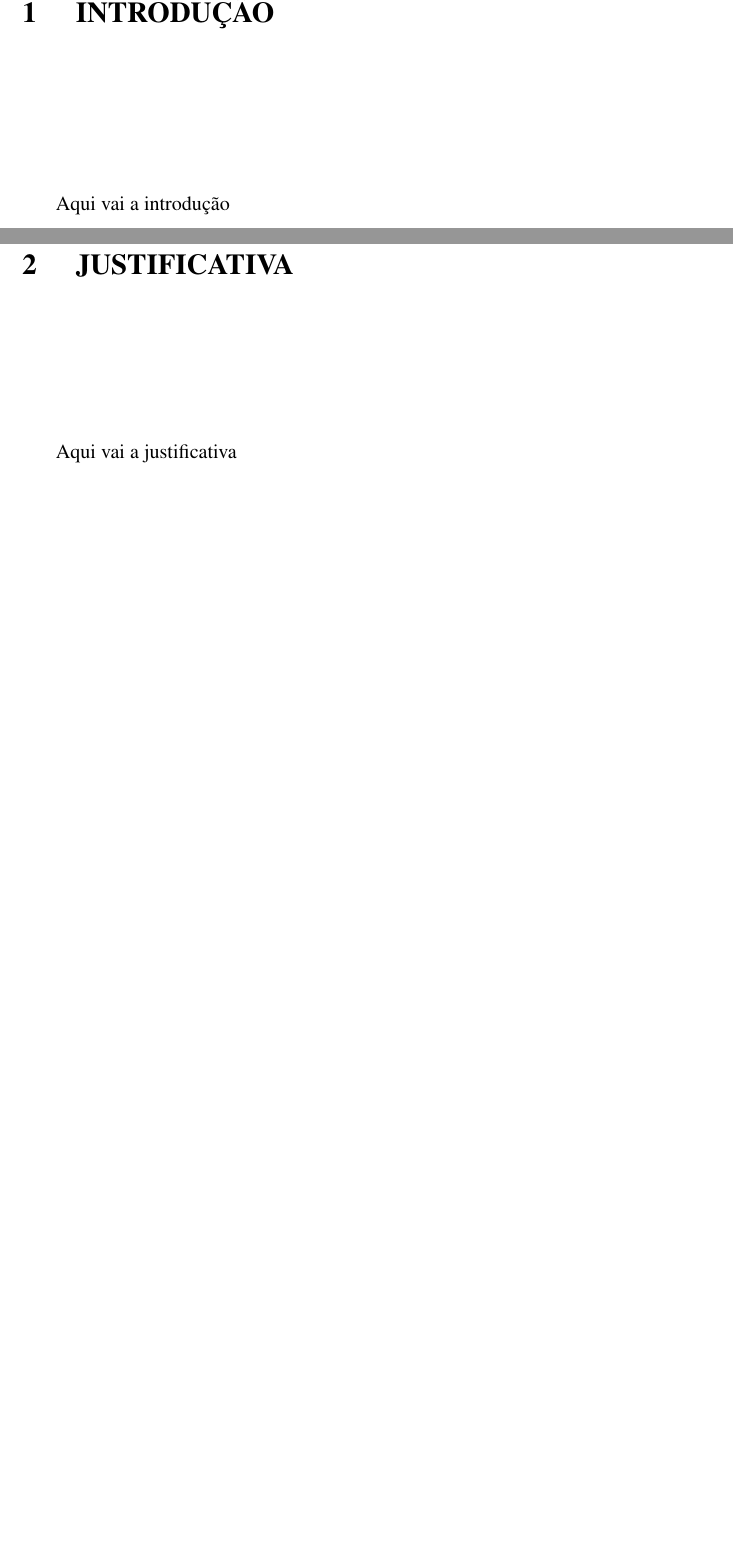
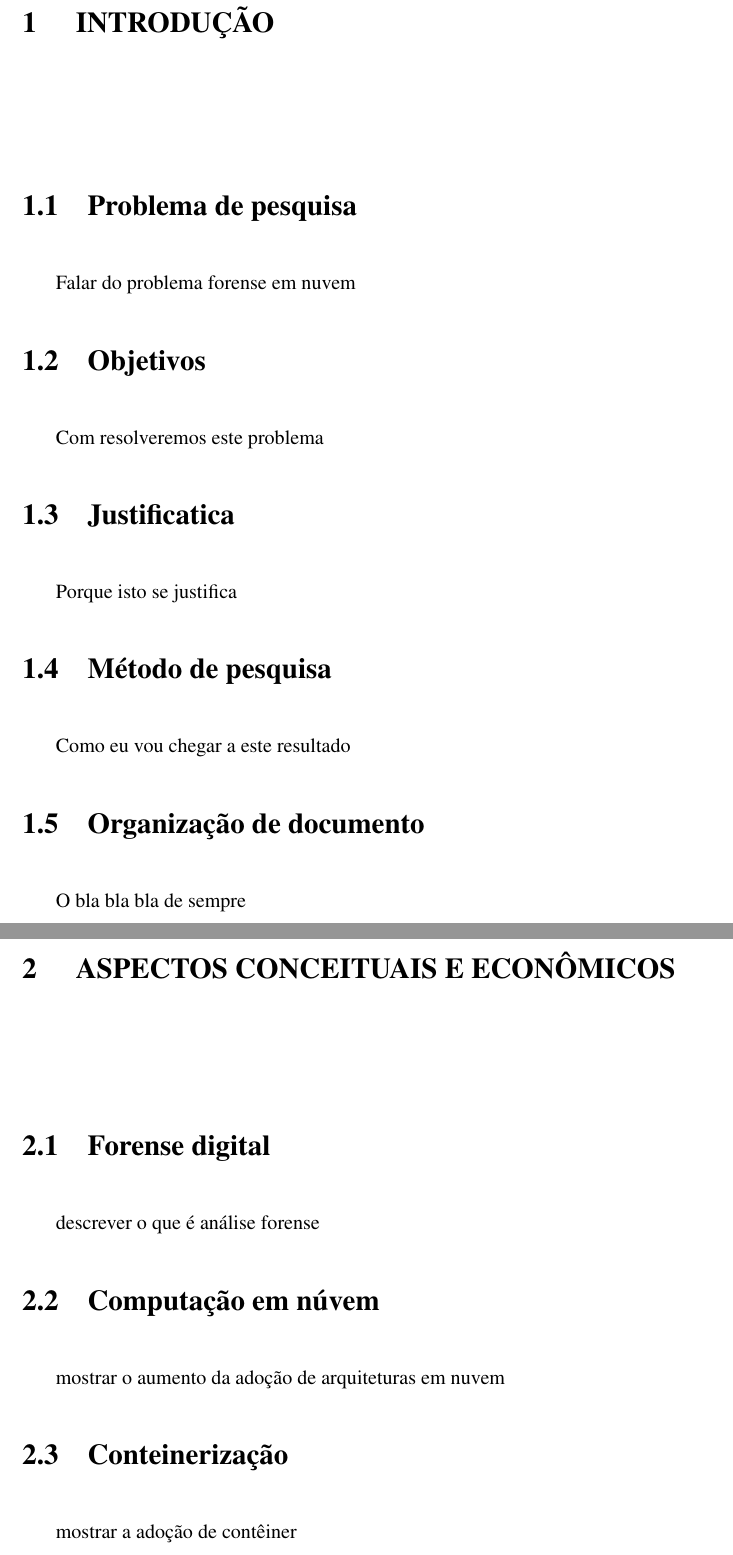
Before and after one commit to hamilton2br/mestrato-quali, a LaTeX thesis (msc-thesis.tex, which reads chapters/Aspectos.tex, chapters/Introducao.tex, chapters/Justificativa.tex): two parts of pages 10 and 11 of 17 before the commit and two parts of pages 11 and 12 of 16 after it, joined at a grey line, cut so that both start at the same text, the shorter picture padded with empty space. Compiled offline with pdfLaTeX; a LaTeX package or settings file that is missing is left out.

Commit message:
acertando estrutura de capítulos para uma mais adequada

```diff
--- /dev/null
+++ b/chapters/Aspectos.tex
@@ -0,0 +1,16 @@
+% ----------------------------------------------------------
+% Capitulo de Aspectos conceituais e economigos
+% ----------------------------------------------------------
+\chapter{Aspectos conceituais e econômicos}
+
+\section{Forense digital}
+
+descrever o que é análise forense
+
+\section{Computação em núvem}
+
+mostrar o aumento da adoção de arquiteturas em nuvem
+
+\section{Conteinerização}
+
+mostrar a adoção de contêiner
--- a/chapters/Introducao.tex
+++ b/chapters/Introducao.tex
@@ -3,4 +3,22 @@
 % ----------------------------------------------------------
 \chapter{Introdução}
 
-Aqui vai a introdução
+\section{Problema de pesquisa}
+
+Falar do problema forense em nuvem
+
+\section{Objetivos}
+
+Com resolveremos este problema
+
+\section{Justificatica}
+
+Porque isto se justifica
+
+\section{Método de pesquisa}
+
+Como eu vou chegar a este resultado
+
+\section{Organização de documento}
+
+O bla bla bla de sempre
--- a/chapters/Justificativa.tex
+++ /dev/null
@@ -1,6 +0,0 @@
-% ----------------------------------------------------------
-% Capitulo de justificativa
-% ----------------------------------------------------------
-\chapter{Justificativa}
-
-Aqui vai a justificativa
```
Also changed, not shown: chapters/Conclusao.tex (deleted, +0 -6 lines), chapters/ForenseNuvem.tex (added, +18 -0 lines), chapters/Metodos.tex (deleted, +0 -6 lines), chapters/Objetivo.tex (deleted, +0 -6 lines), chapters/Proposta.tex (added, +16 -0 lines), chapters/Resultados.tex (deleted, +0 -6 lines), chapters/Revisao.tex (+3 -3 lines), msc-thesis.tex (+3 -5 lines), msc-thesis.pdf, 4 other files.
